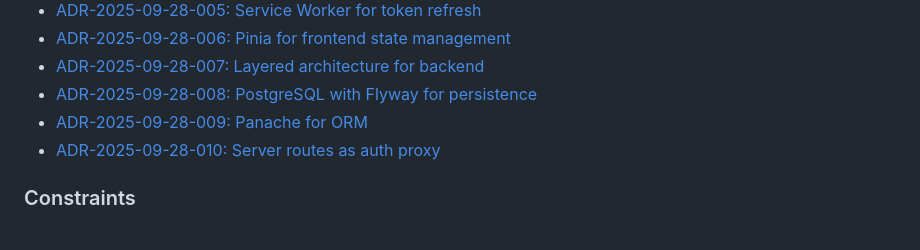
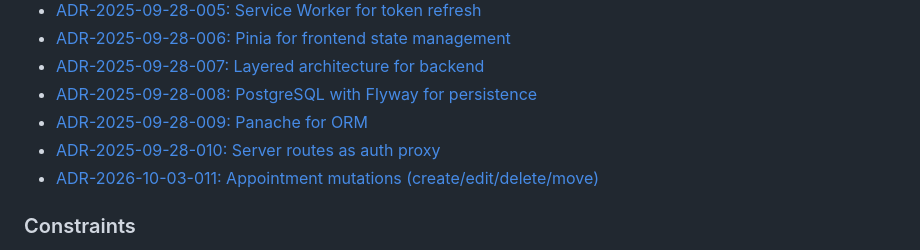
Before and after one commit to Silverminer007/chronos-root, a Markdown page: kb/README.md, the part around the change. GitHub-like rendering.

```diff
--- a/kb/README.md
+++ b/kb/README.md
@@ -260,6 +260,7 @@ grep -r "relates_to.*backend" kb/constraints/
 - [ADR-2025-09-28-008: PostgreSQL with Flyway for persistence](adr/ADR-2025-09-28-008-postgres-flyway.md)
 - [ADR-2025-09-28-009: Panache for ORM](adr/ADR-2025-09-28-009-panache.md)
 - [ADR-2025-09-28-010: Server routes as auth proxy](adr/ADR-2025-09-28-010-server-routes-proxy.md)
+- [ADR-2026-10-03-011: Appointment mutations (create/edit/delete/move)](adr/ADR-2026-10-03-011-appointment-mutations.md)
 
 ### Constraints
 - [C2025-09-28-001: All UI text in German](constraints/C2025-09-28-001-german-ui.md)
```
Also changed, not shown: kb/adr/ADR-2026-10-03-011-appointment-mutations.md (added, +239 -0 lines).
